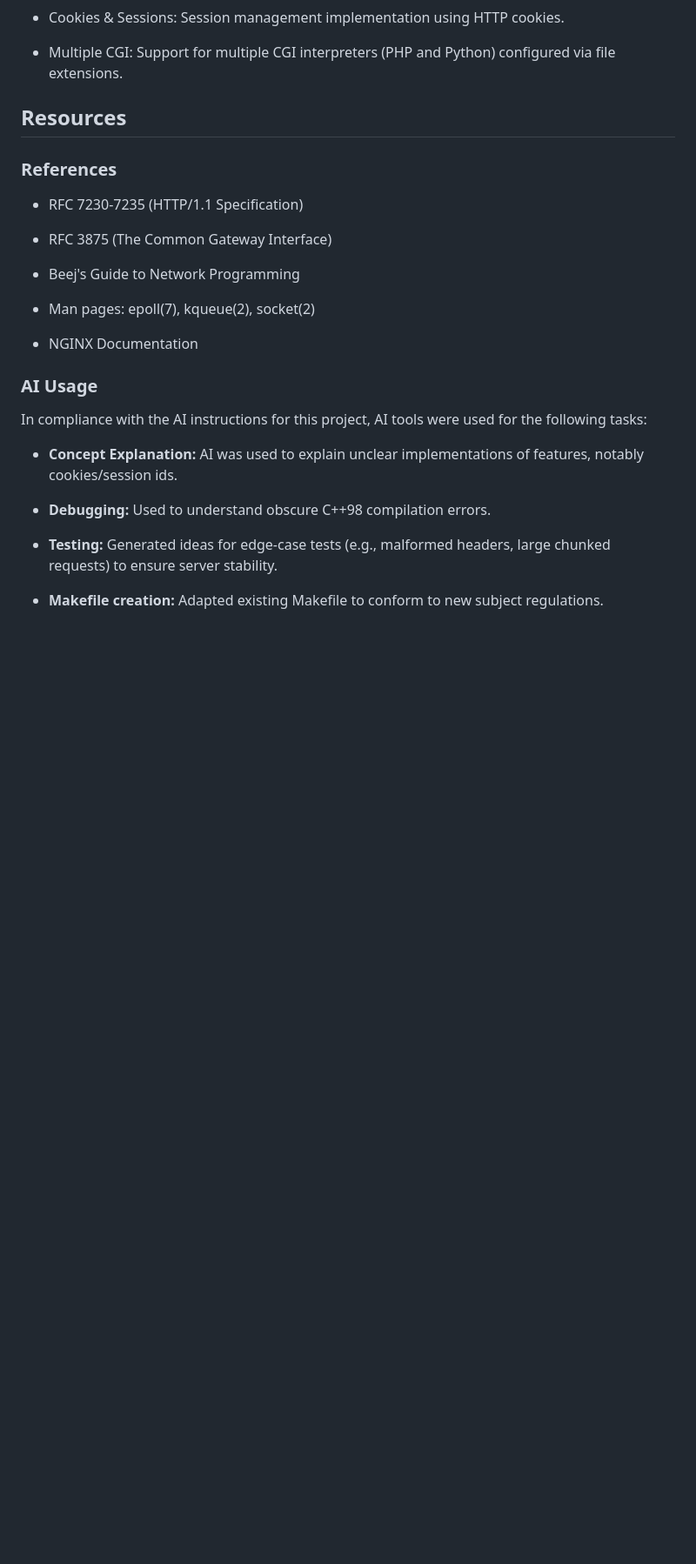
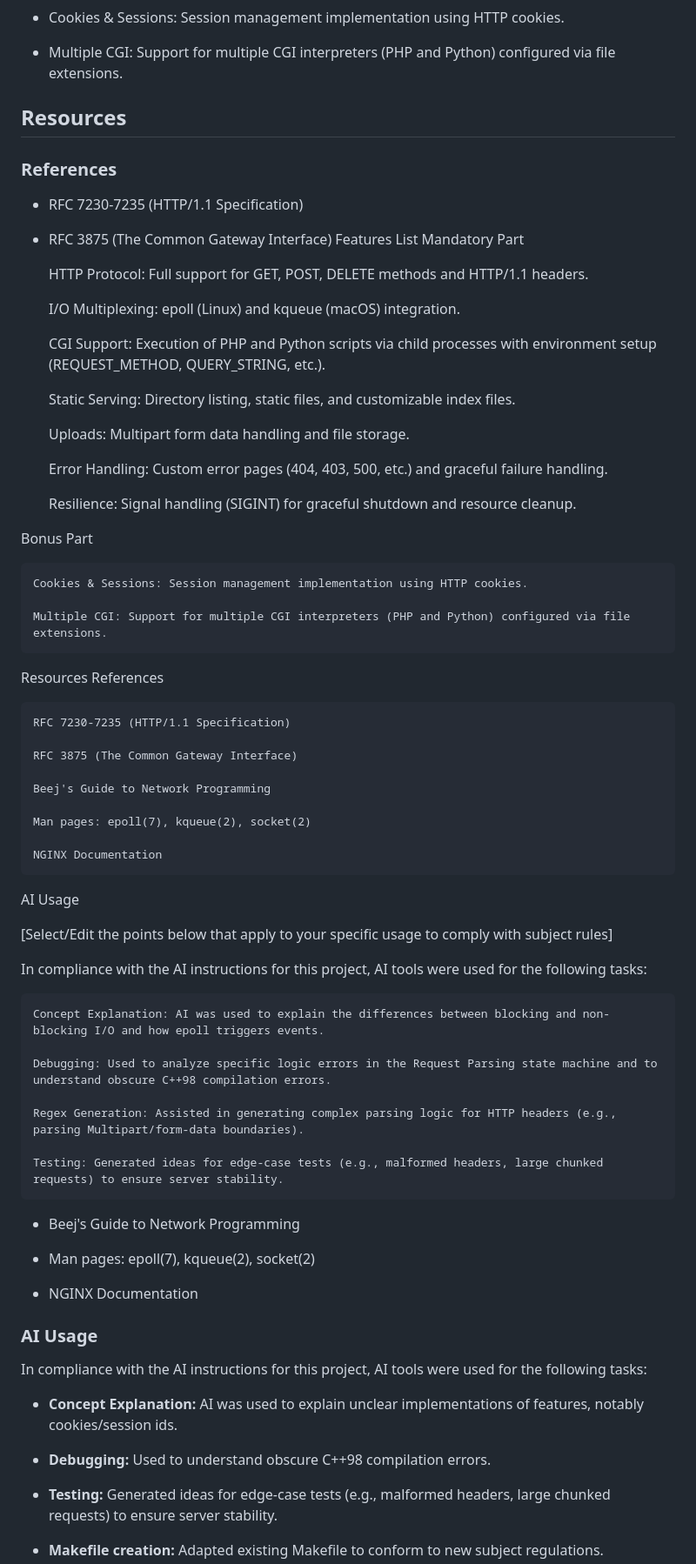
Before and after one commit to LilBoooopp/Webserv, a Markdown page: evalREADME.md, the part around one of its changes. Shown at 87% size. GitHub-like rendering; blank space fills up the shorter version.

```diff
--- a/evalREADME.md
+++ b/evalREADME.md
@@ -89,7 +89,55 @@ Resilience: Signal handling (SIGINT) for graceful shutdown and resource cleanup.
  * RFC 7230-7235 (HTTP/1.1 Specification)
 
  * RFC 3875 (The Common Gateway Interface)
+Features List
+Mandatory Part
 
+    HTTP Protocol: Full support for GET, POST, DELETE methods and HTTP/1.1 headers.
+
+    I/O Multiplexing: epoll (Linux) and kqueue (macOS) integration.
+
+    CGI Support: Execution of PHP and Python scripts via child processes with environment setup (REQUEST_METHOD, QUERY_STRING, etc.).
+
+    Static Serving: Directory listing, static files, and customizable index files.
+
+    Uploads: Multipart form data handling and file storage.
+
+    Error Handling: Custom error pages (404, 403, 500, etc.) and graceful failure handling.
+
+    Resilience: Signal handling (SIGINT) for graceful shutdown and resource cleanup.
+
+Bonus Part
+
+    Cookies & Sessions: Session management implementation using HTTP cookies.
+
+    Multiple CGI: Support for multiple CGI interpreters (PHP and Python) configured via file extensions.
+
+Resources
+References
+
+    RFC 7230-7235 (HTTP/1.1 Specification)
+
+    RFC 3875 (The Common Gateway Interface)
+
+    Beej's Guide to Network Programming
+
+    Man pages: epoll(7), kqueue(2), socket(2)
+
+    NGINX Documentation
+
+AI Usage
+
+[Select/Edit the points below that apply to your specific usage to comply with subject rules]
+
+In compliance with the AI instructions for this project, AI tools were used for the following tasks:
+
+    Concept Explanation: AI was used to explain the differences between blocking and non-blocking I/O and how epoll triggers events.
+
+    Debugging: Used to analyze specific logic errors in the Request Parsing state machine and to understand obscure C++98 compilation errors.
+
+    Regex Generation: Assisted in generating complex parsing logic for HTTP headers (e.g., parsing Multipart/form-data boundaries).
+
+    Testing: Generated ideas for edge-case tests (e.g., malformed headers, large chunked requests) to ensure server stability.
  * Beej's Guide to Network Programming
 
  * Man pages: epoll(7), kqueue(2), socket(2)
```
Also changed, not shown: other parts of evalREADME.md (+10 -8 lines).
